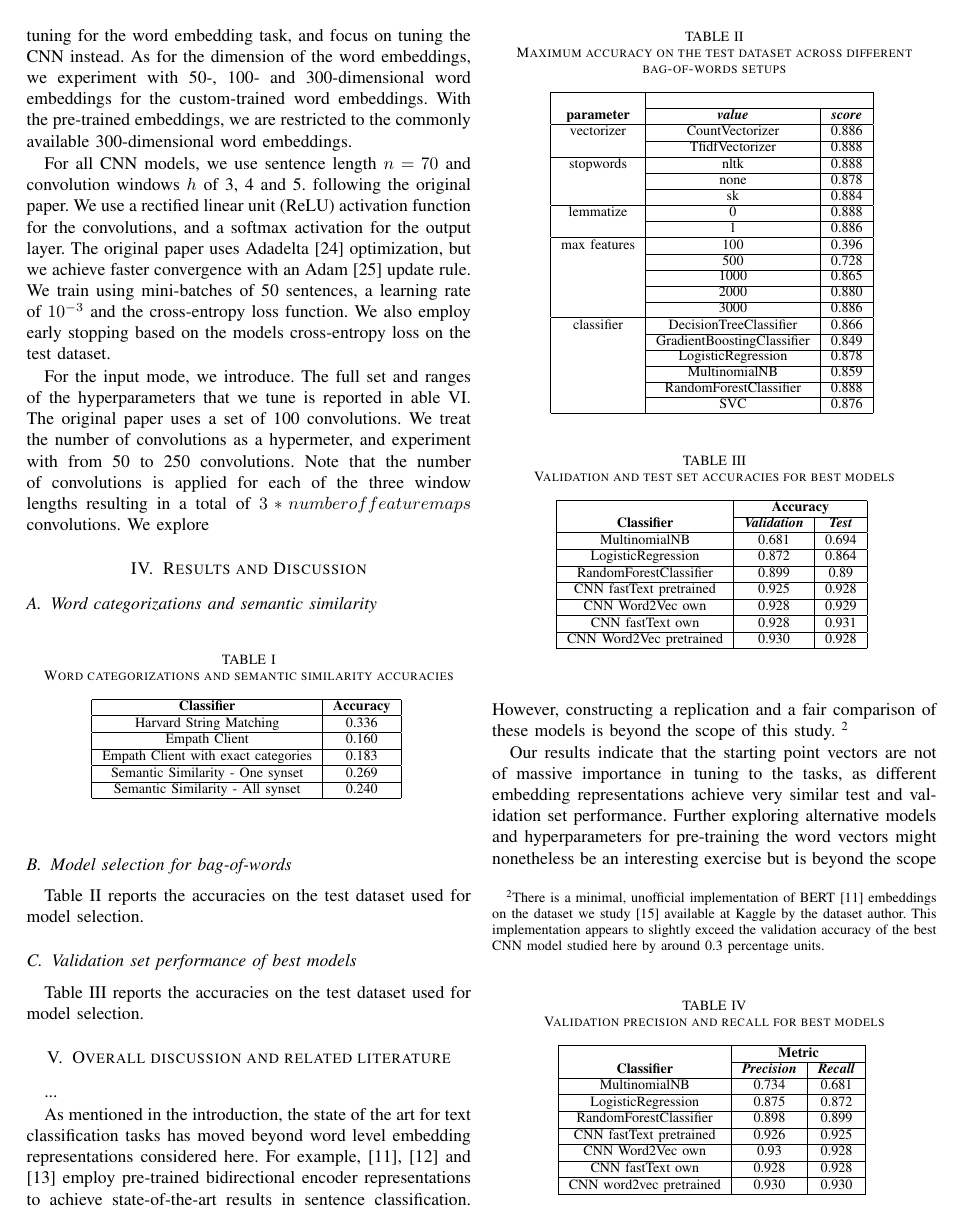
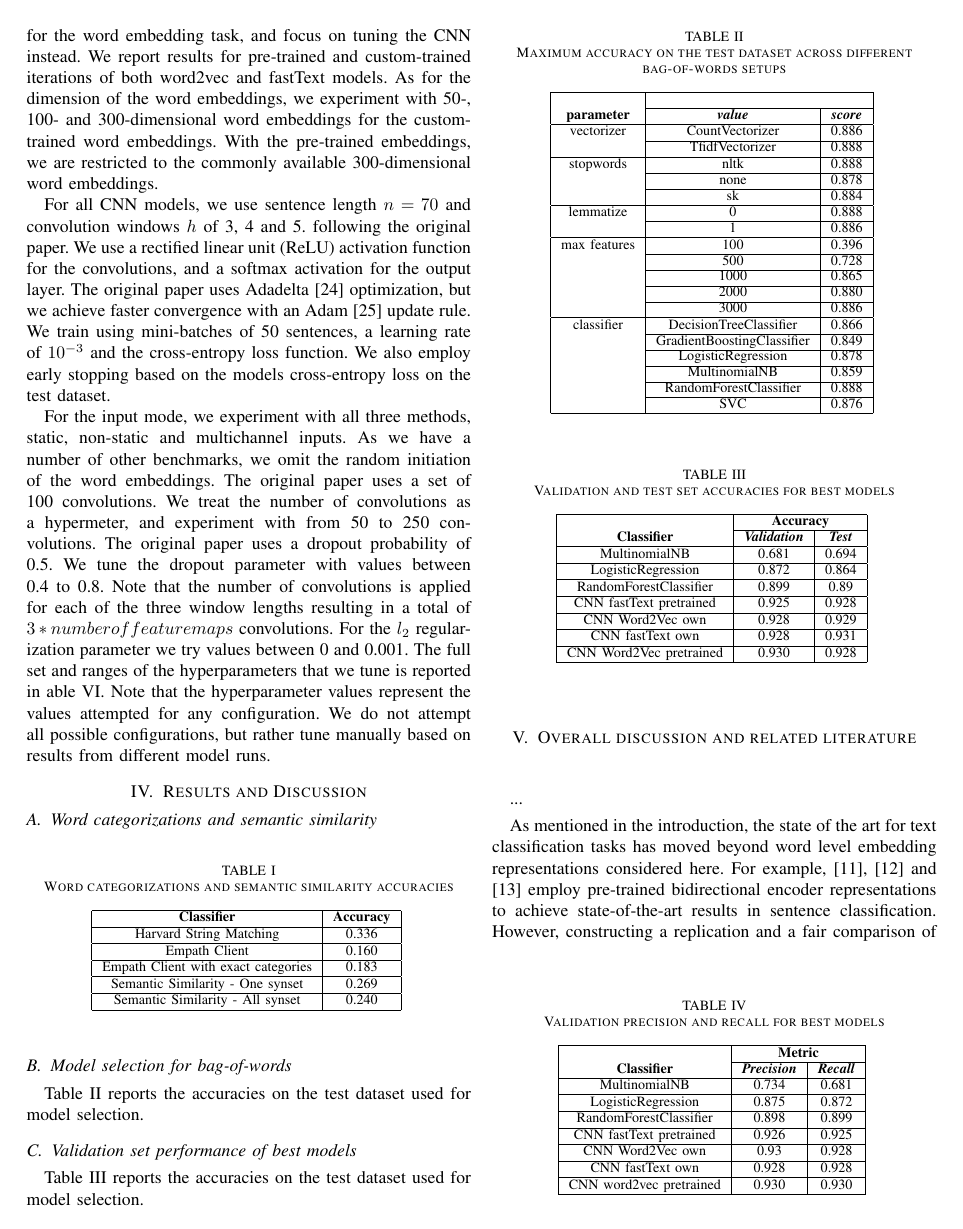
Before and after one commit to MeriemLil/NLP_Project, a LaTeX paper (nlp_paper/conference_101719.tex): page 4 of 7. Compiled offline with pdfLaTeX; a missing font is replaced by an installed copy or a similar font; a LaTeX package or settings file that is missing is left out.

Commit message:
a couple of additions to cnn setup

```diff
--- a/nlp_paper/conference_101719.tex
+++ b/nlp_paper/conference_101719.tex
@@ -123,11 +123,11 @@ FastText \cite{bojanowski2016enriching} is proposed as an extension to the word2
 
 
 \subsubsection{Hyperparameters and training}
- For the custom-trained word2vec and fastText models, we use a maximum distance between predicted words of five and early stopping on a generic word analogy evaluation task. Since this is a secondary objective, we do not explore alternative setups or model tuning for the word embedding task, and focus on tuning the CNN instead. As for the dimension of the word embeddings, we experiment with 50-, 100- and 300-dimensional word embeddings for the custom-trained word embeddings. With the pre-trained embeddings, we are restricted to the commonly available 300-dimensional word embeddings.
+ For the custom-trained word2vec and fastText models, we use a maximum distance between predicted words of five and early stopping on a generic word analogy evaluation task. Since this is a secondary objective, we do not explore alternative setups or model tuning for the word embedding task, and focus on tuning the CNN instead. We report results for pre-trained and custom-trained iterations of both word2vec and fastText models. As for the dimension of the word embeddings, we experiment with 50-, 100- and 300-dimensional word embeddings for the custom-trained word embeddings. With the pre-trained embeddings, we are restricted to the commonly available 300-dimensional word embeddings.
 
 For all CNN models, we use sentence length $n = 70$ and convolution windows $h$ of 3, 4 and 5.  following the original paper. We use a rectified linear unit (ReLU) activation function for the convolutions, and a softmax activation for the output layer. The original paper uses Adadelta \cite{adadelta} optimization, but we achieve faster convergence with an Adam \cite{adam} update rule. We train using mini-batches of 50 sentences, a learning rate of $10^{-3}$ and the cross-entropy loss function. We also employ early stopping based on the models cross-entropy loss on the test dataset.
 
-For the input mode, we introduce. The full set and ranges of the hyperparameters that we tune is reported in able~\ref{tabahp}. The original paper uses a set of 100 convolutions. We treat the number of convolutions as a hypermeter, and experiment with from 50 to 250 convolutions. Note that the number of convolutions is applied for each of the three window lengths resulting in a total of $3 * number of feature maps$ convolutions. We explore
+For the input mode, we experiment with all three methods, static, non-static and multichannel inputs. As we have a number of other benchmarks, we omit the random initiation of the word embeddings.  The original paper uses a set of 100 convolutions. We treat the number of convolutions as a hypermeter, and experiment with from 50 to 250 convolutions. The original paper uses a dropout probability of 0.5. We tune the dropout parameter with values between 0.4 to 0.8. Note that the number of convolutions is applied for each of the three window lengths resulting in a total of $3 * number of feature maps$ convolutions. For the $l_2$ regularization parameter we try values between 0 and 0.001. The full set and ranges of the hyperparameters that we tune is reported in able~\ref{tabahp}. Note that the hyperparameter values represent the values attempted for any configuration. We do not attempt all possible configurations, but rather tune manually based on results from different model runs.
 
 \section{Results and Discussion}
 
```
Also changed, not shown: nlp_paper/conference_101719.pdf, 1 other file.
